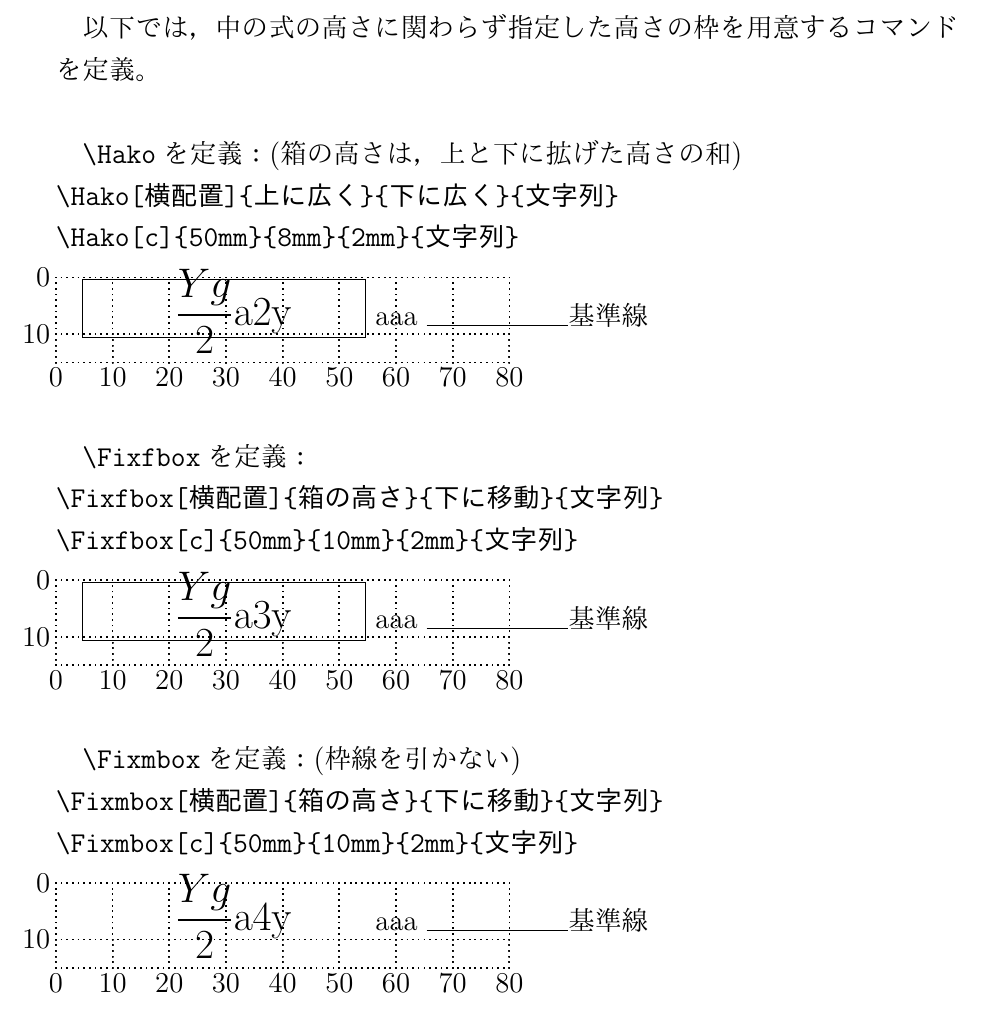
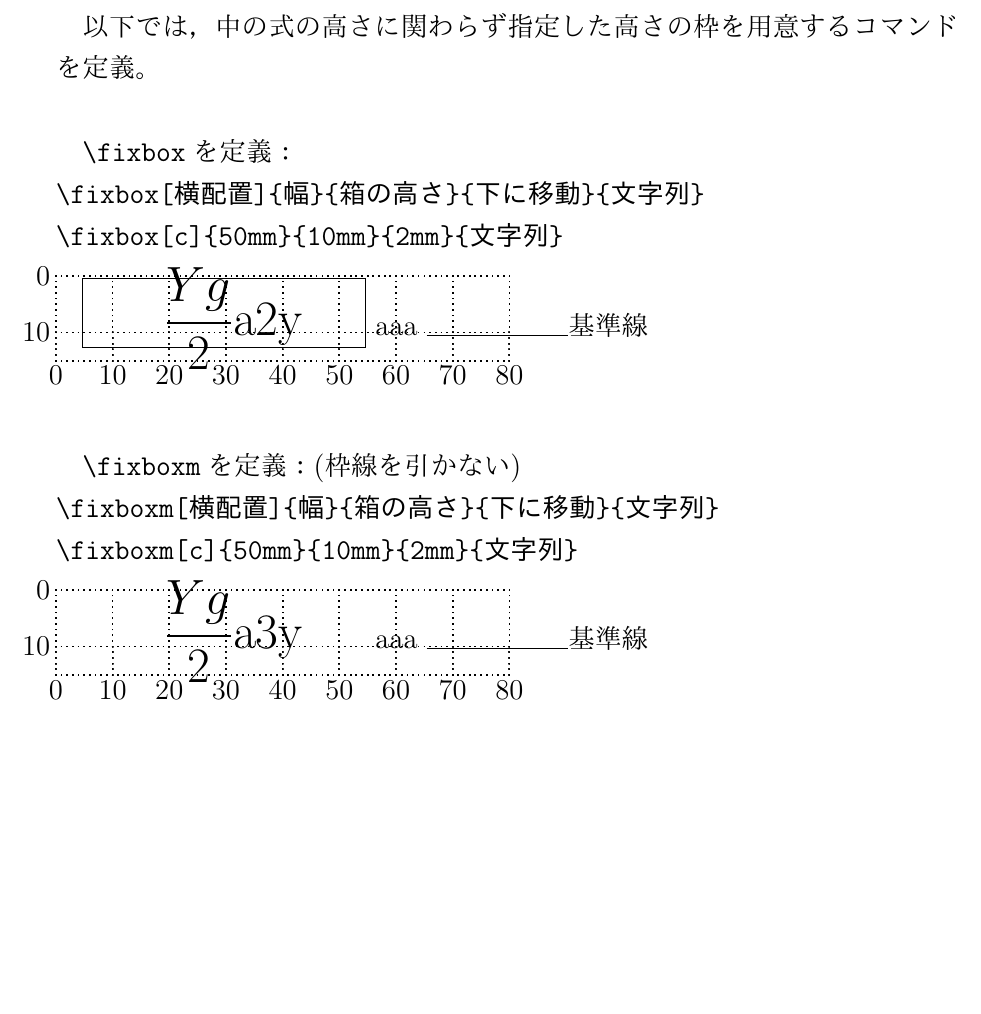
Before and after one commit to kubo-yuge/testrun, a LaTeX document (hako_and_etc/hako_etc.tex): part of the page, cut so that both start at the same text. The pictures show the PDF file hako_and_etc/hako_etc.pdf that the author committed with the source.

Commit message:
箱コマンドの修正

```diff
--- a/hako_and_etc/hako_etc.tex
+++ b/hako_and_etc/hako_etc.tex
@@ -23,5 +23,3 @@
 \vspace{15mm}
 以下では，中の式の高さに関わらず指定した高さの枠を用意するコマンドを定義。\\
 
-%% \Hako の定義
-\newcommand{\Hako}[5][c]{
@@ -32,19 +26,24 @@
-  \smash{#5}$\mathstrut$% \mathstrutを最低値とする
- }
+%% \fixbox の定義
+\newcommand{\fixbox}[5][c]
+{
+  \fboxsep=0pt \framebox[#2][#1]
+  {
+   \rule[-#4]{0mm}{#4}\rule[0mm]{0mm}{#3}
+   \smash{#5}$\mathstrut$% \mathstrutを最低値とする
+  }
 }
 
-\verb|\Hako|を定義：(箱の高さは，上と下に拡げた高さの和)\\
-\verb|\Hako[横配置]{上に広く}{下に広く}{文字列}|\\
-\verb|\Hako[c]{50mm}{8mm}{2mm}{文字列}|\\[-2mm]
+\verb|\fixbox|を定義：\\
+\verb|\fixbox[横配置]{幅}{箱の高さ}{下に移動}{文字列}|\\
+\verb|\fixbox[c]{50mm}{10mm}{2mm}{文字列}|\\[-2mm]
 
 \begin{layer}{80}{15}
 \end{layer}
 
-\Hako[c]{50mm}{8mm}{2mm}{\huge{$\dfrac{Yg}{2}$}a2y}aaa
+\fixbox[c]{50mm}{10mm}{2mm}{\Huge{$\dfrac{Yg}{2}$}a2y}aaa
 \rule[0pt]{25mm}{.1pt}基準線\\
 
-
 \vspace{10mm}
-%% \Fixfbox の定義
-\newcommand{\Fixfbox}[5][c]
+%% \fixboxm の定義
+\newcommand{\fixboxm}[5][c]
 {
@@ -55,37 +54,15 @@
   }
 }
 
-\verb|\Fixfbox|を定義：\\
-\verb|\Fixfbox[横配置]{箱の高さ}{下に移動}{文字列}|\\
-\verb|\Fixfbox[c]{50mm}{10mm}{2mm}{文字列}|\\[-2mm]
+\verb|\fixboxm|を定義：(枠線を引かない)\\
+\verb|\fixboxm[横配置]{幅}{箱の高さ}{下に移動}{文字列}|\\
+\verb|\fixboxm[c]{50mm}{10mm}{2mm}{文字列}|\\[-2mm]
 
 \begin{layer}{80}{15}
 \end{layer}
 
-\Fixfbox[c]{50mm}{10mm}{2mm}{\huge{$\dfrac{Yg}{2}$}a3y}aaa
-\rule[0pt]{25mm}{.1pt}基準線\\
-
-\vspace{10mm}
-%% \Fixmbox の定義
-\newcommand{\Fixmbox}[5][c]
-{
-  \makebox[#2][#1]
-  {
-   \rule[-#4]{0mm}{#3}
-   \smash{#5}$\mathstrut$% \mathstrutを最低値とする
-  }
-}
-
-\verb|\Fixmbox|を定義：(枠線を引かない)\\
-\verb|\Fixmbox[横配置]{箱の高さ}{下に移動}{文字列}|\\
-\verb|\Fixmbox[c]{50mm}{10mm}{2mm}{文字列}|\\[-2mm]
-
-\begin{layer}{80}{15}
-\end{layer}
-
-\Fixmbox[c]{50mm}{10mm}{2mm}{\huge{$\dfrac{Yg}{2}$}a4y}aaa
+\fixboxm[c]{50mm}{10mm}{2mm}{\Huge{$\dfrac{Yg}{2}$}a3y}aaa
 \rule[0pt]{25mm}{.1pt}基準線\\
 
 
-%\end{multicols}
 \end{document}
```
Also changed, not shown: hako_and_etc/hako_etc.pdf, hako_and_etc/hako_etc.tex (10 more changed lines), 3 other files.
